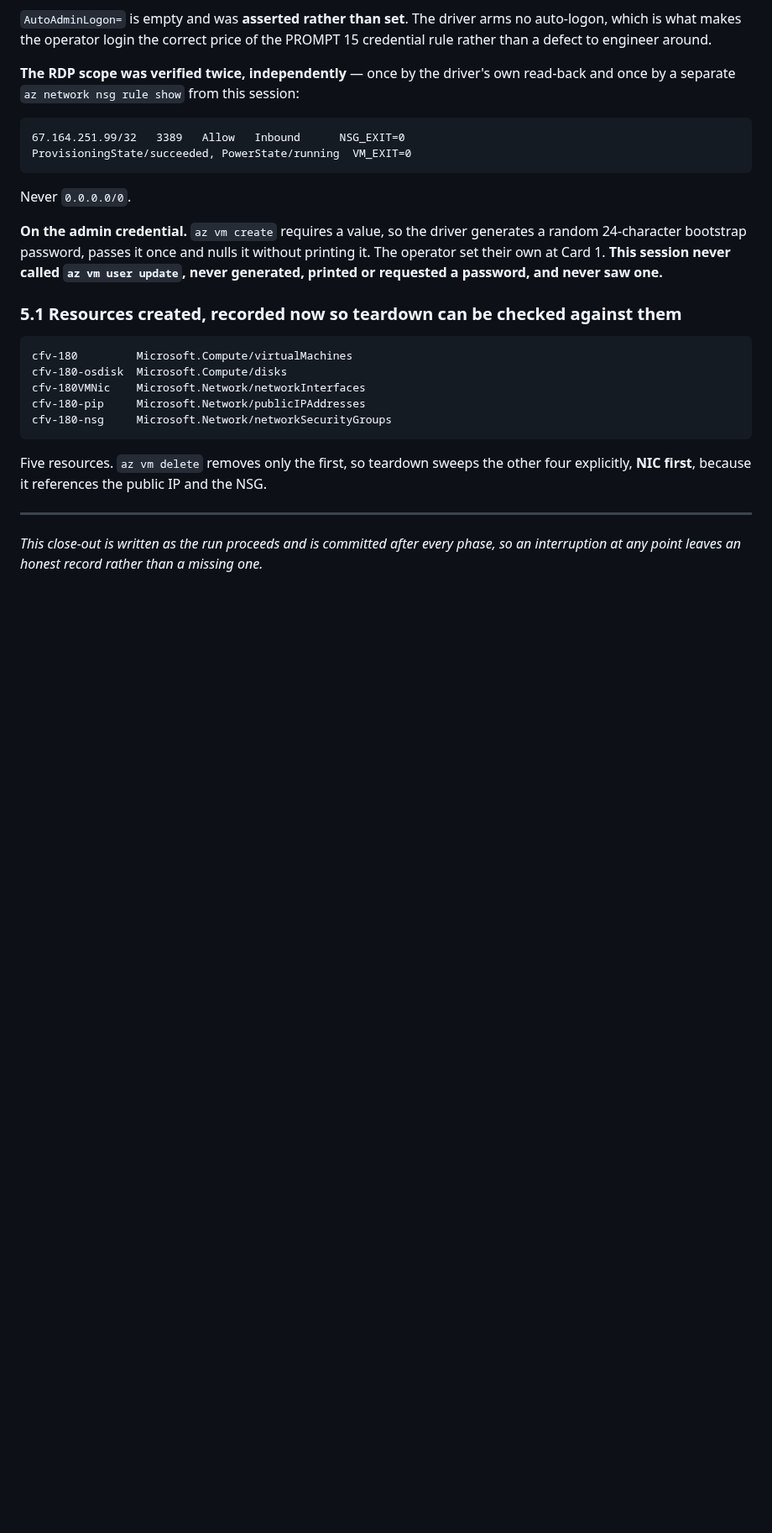
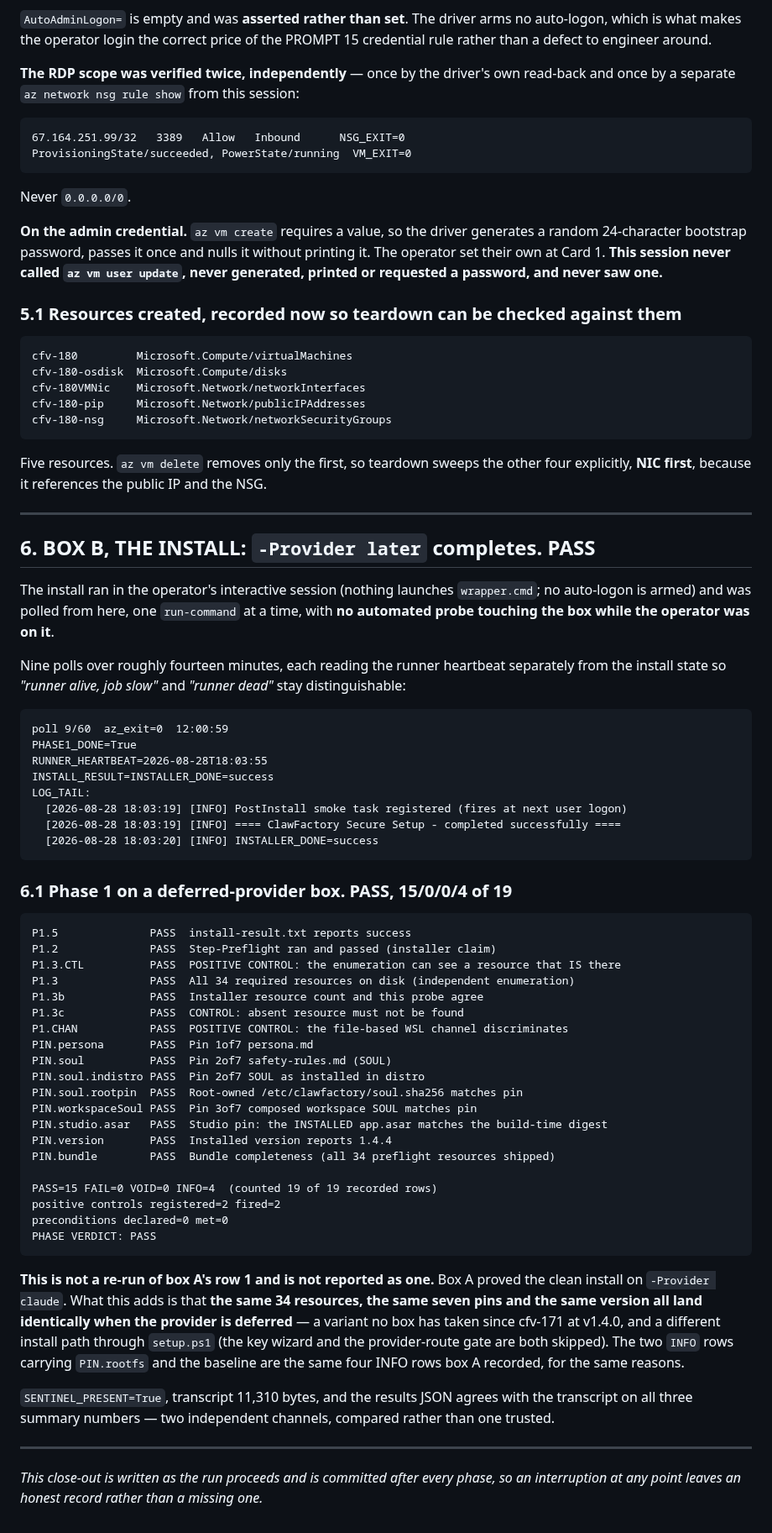
Before and after one commit to BuzzardsBay/clawfactory-secure-setup, a Markdown page: docs/session_reports/2026-08-28_v144_validation_boxBC_closeout.md, the part around the change. Shown at 84% size. GitHub-like rendering; blank space fills up the shorter version.

Commit message:
docs(closeout): box B install PASS - phase 1 15/0/0/4 on a deferred-provider box
Co-Authored-By: Claude Opus 5 <noreply@anthropic.com>

````diff
--- a/docs/session_reports/2026-08-28_v144_validation_boxBC_closeout.md
+++ b/docs/session_reports/2026-08-28_v144_validation_boxBC_closeout.md
@@ -639,6 +639,67 @@ cfv-180-nsg     Microsoft.Network/networkSecurityGroups
 Five resources. `az vm delete` removes only the first, so teardown sweeps the other
 four explicitly, **NIC first**, because it references the public IP and the NSG.
 
+---
+
+## 6. BOX B, THE INSTALL: `-Provider later` completes. **PASS**
+
+The install ran in the operator's interactive session (nothing launches
+`wrapper.cmd`; no auto-logon is armed) and was polled from here, one
+`run-command` at a time, with **no automated probe touching the box while the
+operator was on it**.
+
+Nine polls over roughly fourteen minutes, each reading the runner heartbeat
+separately from the install state so *"runner alive, job slow"* and *"runner dead"*
+stay distinguishable:
+
+```
+poll 9/60  az_exit=0  12:00:59
+PHASE1_DONE=True
+RUNNER_HEARTBEAT=2026-08-28T18:03:55
+INSTALL_RESULT=INSTALLER_DONE=success
+LOG_TAIL:
+  [2026-08-28 18:03:19] [INFO] PostInstall smoke task registered (fires at next user logon)
+  [2026-08-28 18:03:19] [INFO] ==== ClawFactory Secure Setup - completed successfully ====
+  [2026-08-28 18:03:20] [INFO] INSTALLER_DONE=success
+```
+
+### 6.1 Phase 1 on a deferred-provider box. **PASS, 15/0/0/4 of 19**
+
+```
+P1.5              PASS  install-result.txt reports success
+P1.2              PASS  Step-Preflight ran and passed (installer claim)
+P1.3.CTL          PASS  POSITIVE CONTROL: the enumeration can see a resource that IS there
+P1.3              PASS  All 34 required resources on disk (independent enumeration)
+P1.3b             PASS  Installer resource count and this probe agree
+P1.3c             PASS  CONTROL: absent resource must not be found
+P1.CHAN           PASS  POSITIVE CONTROL: the file-based WSL channel discriminates
+PIN.persona       PASS  Pin 1of7 persona.md
+PIN.soul          PASS  Pin 2of7 safety-rules.md (SOUL)
+PIN.soul.indistro PASS  Pin 2of7 SOUL as installed in distro
+PIN.soul.rootpin  PASS  Root-owned /etc/clawfactory/soul.sha256 matches pin
+PIN.workspaceSoul PASS  Pin 3of7 composed workspace SOUL matches pin
+PIN.studio.asar   PASS  Studio pin: the INSTALLED app.asar matches the build-time digest
+PIN.version       PASS  Installed version reports 1.4.4
+PIN.bundle        PASS  Bundle completeness (all 34 preflight resources shipped)
+
+PASS=15 FAIL=0 VOID=0 INFO=4  (counted 19 of 19 recorded rows)
+positive controls registered=2 fired=2
+preconditions declared=0 met=0
+PHASE VERDICT: PASS
+```
+
+**This is not a re-run of box A's row 1 and is not reported as one.** Box A proved
+the clean install on `-Provider claude`. What this adds is that **the same 34
+resources, the same seven pins and the same version all land identically when the
+provider is deferred** — a variant no box has taken since cfv-171 at v1.4.0, and a
+different install path through `setup.ps1` (the key wizard and the provider-route
+gate are both skipped). The two `INFO` rows carrying `PIN.rootfs` and the baseline
+are the same four INFO rows box A recorded, for the same reasons.
+
+`SENTINEL_PRESENT=True`, transcript 11,310 bytes, and the results JSON agrees with
+the transcript on all three summary numbers — two independent channels, compared
+rather than one trusted.
+
 
 
 ---
````
